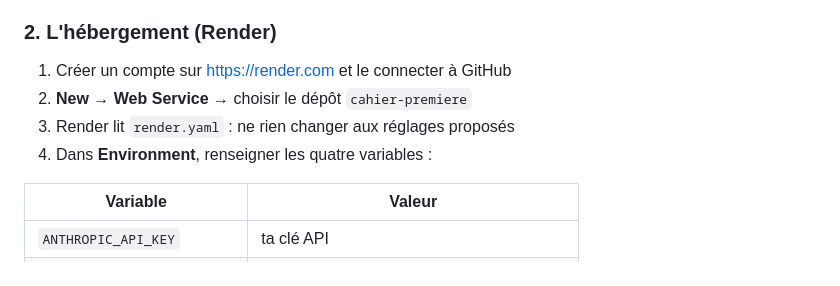
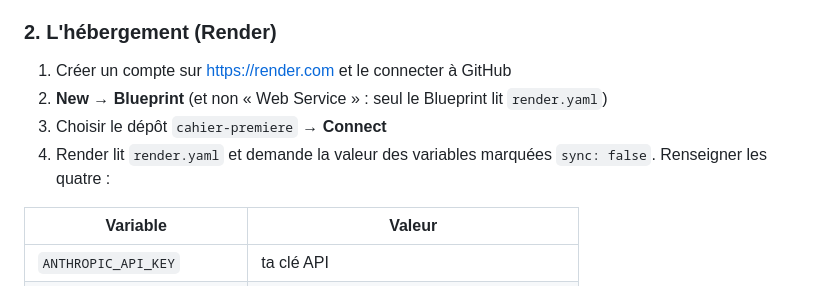
Before and after one commit to nacer75105/cahier-premiere, a Markdown page: README.md, the part around the change. GitHub-like rendering.

Commit message:
Corrige la marche à suivre Render : Blueprint, pas Web Service
Seul le flux Blueprint lit render.yaml ; « New Web Service » ignore le
fichier et demanderait de tout resaisir à la main.

Co-Authored-By: Claude Opus 5 <noreply@anthropic.com>

```diff
--- a/README.md
+++ b/README.md
@@ -153,9 +153,10 @@ progression va donc dans un entrepôt externe.
 ### 2. L'hébergement (Render)
 
 1. Créer un compte sur https://render.com et le connecter à GitHub
-2. **New → Web Service** → choisir le dépôt `cahier-premiere`
-3. Render lit `render.yaml` : ne rien changer aux réglages proposés
-4. Dans **Environment**, renseigner les quatre variables :
+2. **New → Blueprint** (et non « Web Service » : seul le Blueprint lit `render.yaml`)
+3. Choisir le dépôt `cahier-premiere` → **Connect**
+4. Render lit `render.yaml` et demande la valeur des variables marquées
+   `sync: false`. Renseigner les quatre :
 
 | Variable | Valeur |
 |---|---|
```
